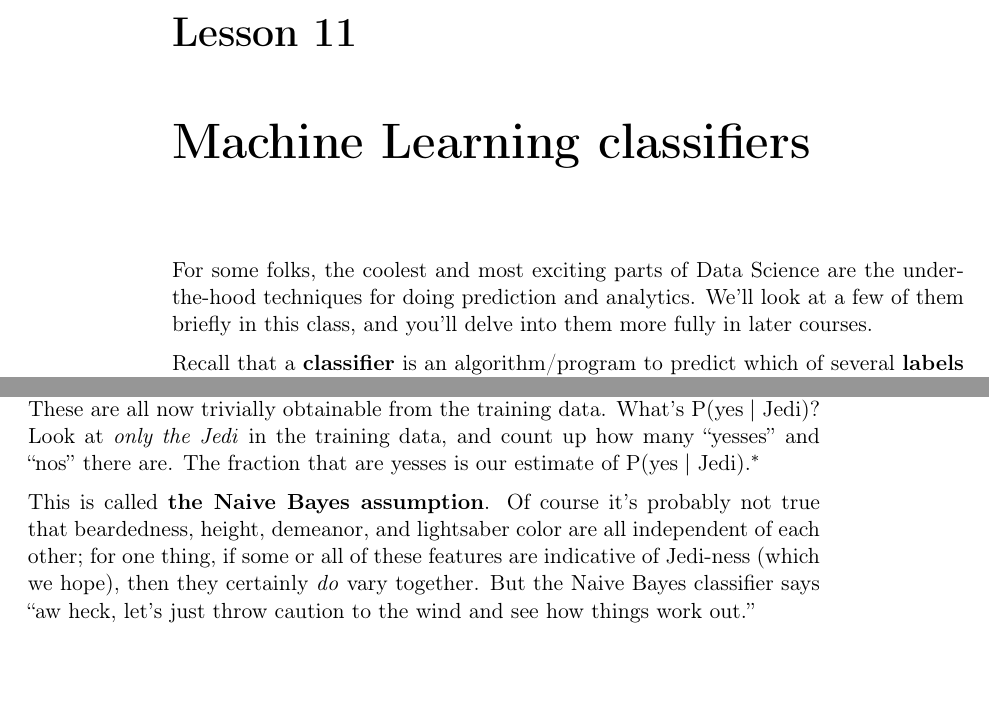
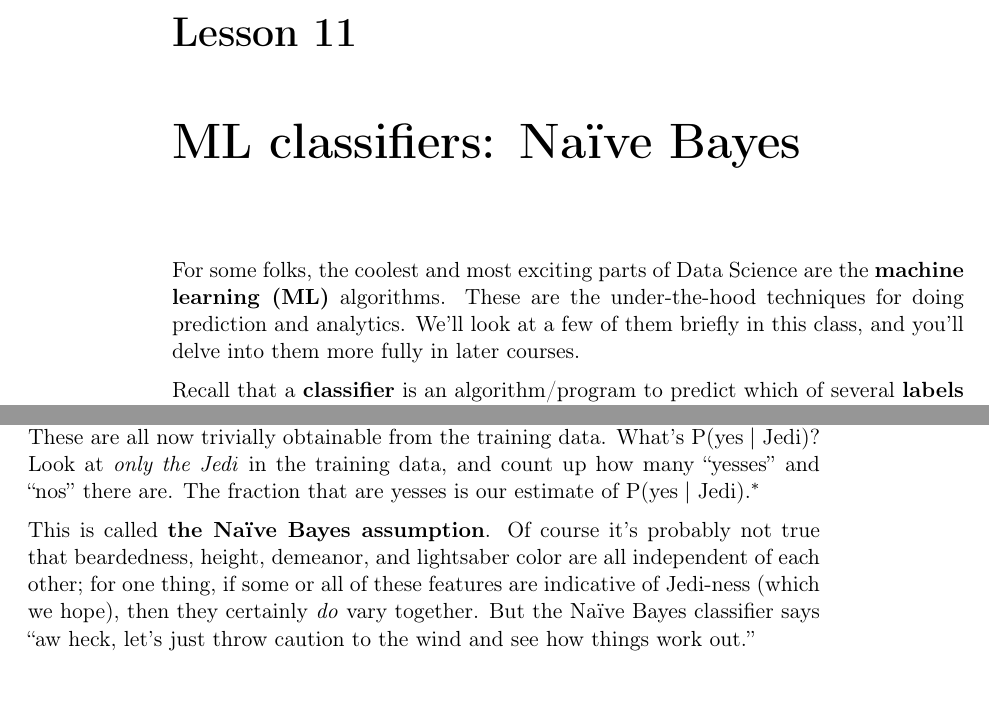
Before and after one commit to divilian/crystal-ball-2, a LaTeX thesis (foundations.tex, which reads lesson11.tex): two parts of pages 87 and 94 of 114, joined at a grey line, cut so that both start at the same text. Compiled offline with pdfLaTeX.

Commit message:
Introduce ML term. Double-dot "naive."

```diff
--- a/lesson11.tex
+++ b/lesson11.tex
@@ -2,12 +2,12 @@
 % INCLUDING ONE-HOT ENCODING
 
 
-\chapter{Machine Learning classifiers}
+\chapter{ML classifiers: Na\"{i}ve Bayes}
 
 For some folks, the coolest and most exciting parts of Data Science are the
-under-the-hood techniques for doing prediction and analytics. We'll look at a
-few of them briefly in this class, and you'll delve into them more fully in
-later courses.
+\textbf{machine learning (ML)} algorithms. These are the under-the-hood
+techniques for doing prediction and analytics. We'll look at a few of them
+briefly in this class, and you'll delve into them more fully in later courses.
 
 Recall that a \textbf{classifier} is an algorithm/program to predict which of
 several \textbf{labels} (or \textbf{classes}) to assign to a data point.
@@ -336,11 +336,11 @@ this, go back to the definition of conditional probability. We're really
 calculating $\dfrac{P(\textrm{yes},\textrm{Jedi})}{P(\textrm{Jedi})}$ here,
 which is ``the number of bearded Jedi divided by the number of total Jedi.''}
 
-This is called \textbf{the Naive Bayes assumption}. Of course it's probably
+This is called \textbf{the Na\"{i}ve Bayes assumption}. Of course it's probably
 not true that beardedness, height, demeanor, and lightsaber color are all
 independent of each other; for one thing, if some or all of these features are
 indicative of Jedi-ness (which we hope), then they certainly \textit{do} vary
-together. But the Naive Bayes classifier says ``aw heck, let's just throw
+together. But the Na\"{i}ve Bayes classifier says ``aw heck, let's just throw
 caution to the wind and see how things work out.''
 
 \section{A numerical example}
```
Also changed, not shown: lesson11.tex (16 more changed lines).
